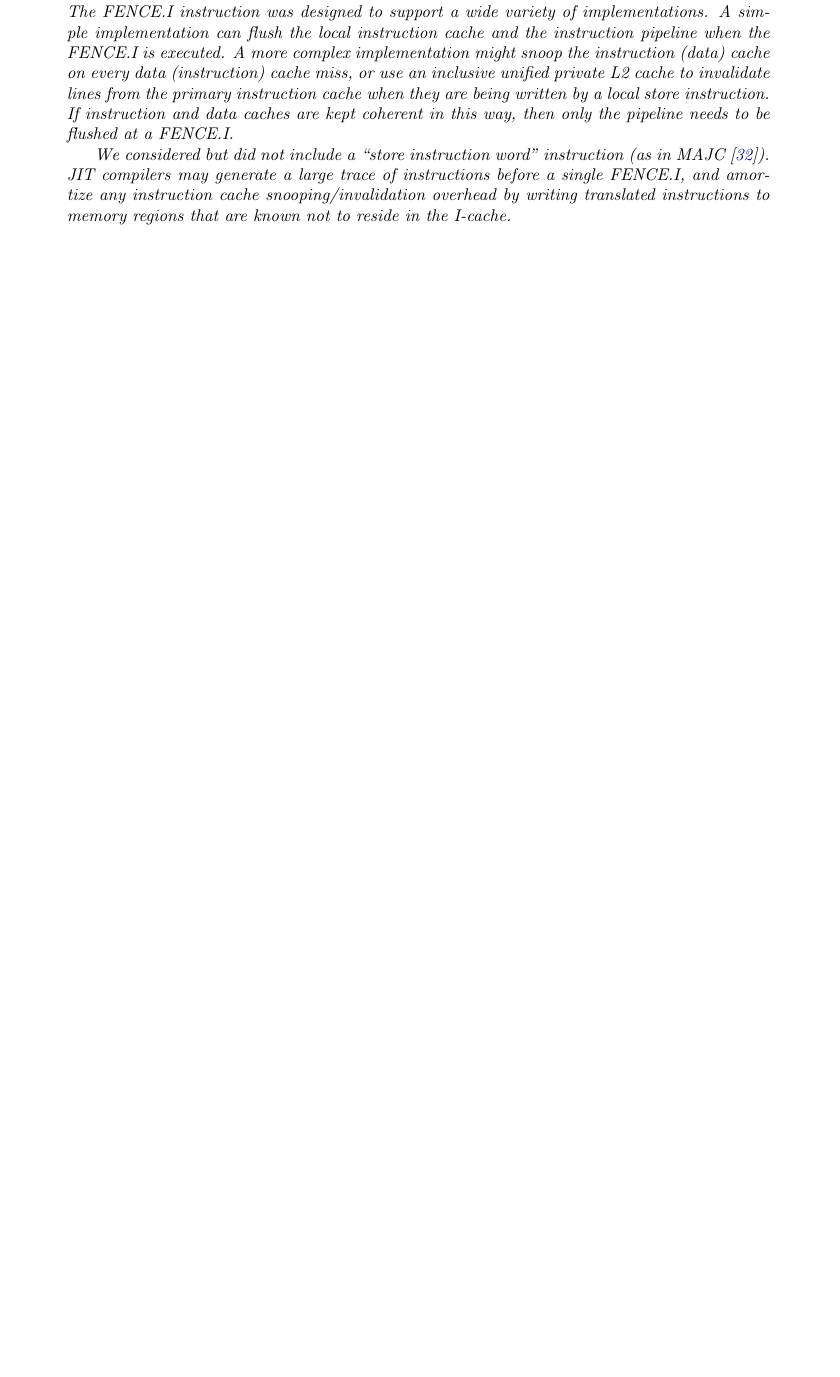
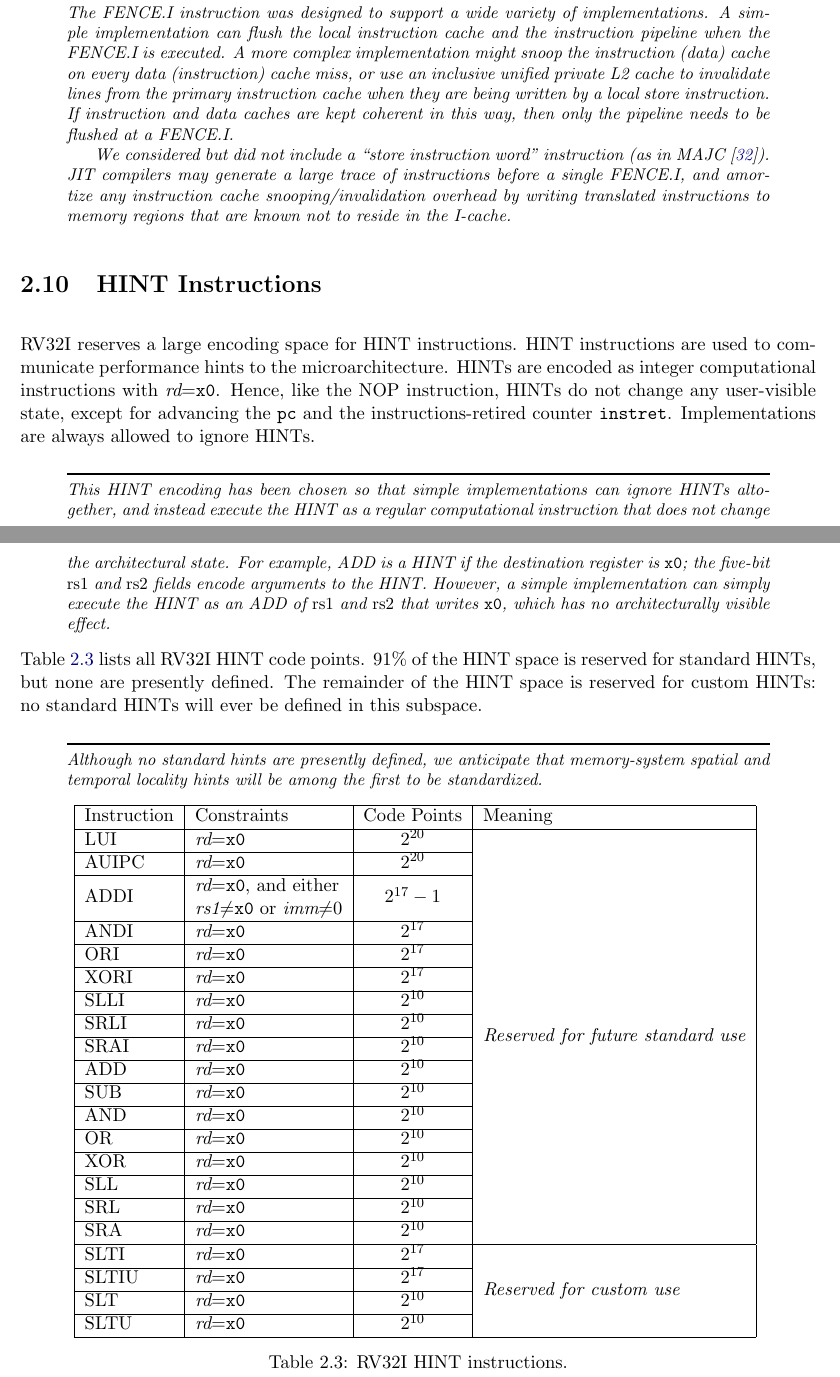
Before and after one commit to riscv/riscv-isa-manual, a LaTeX thesis (src/riscv-spec.tex, which reads src/rv32.tex): part of page 41 of 237 before the commit and two parts of pages 41 and 42 of 237 after it, the two joined at a grey line, cut so that both start at the same text, the shorter picture padded with empty space. Compiled offline with pdfLaTeX.

Commit message:
Add section on RV32I HINTs

```diff
--- a/src/rv32.tex
+++ b/src/rv32.tex
@@ -1521,3 +1521,66 @@ instruction cache snooping/invalidation overhead by writing translated
 instructions to memory regions that are known not to reside in the
 I-cache.
 \end{commentary}
+
+\section{HINT Instructions}
+\label{sec:rv32i-hints}
+
+RV32I reserves a large encoding space for HINT instructions.  HINT instructions
+are used to communicate performance hints to the microarchitecture.  HINTs are
+encoded as integer computational instructions with {\em rd}={\tt x0}.  Hence,
+like the NOP instruction, HINTs do not change any user-visible state, except
+for advancing the {\tt pc} and the instructions-retired counter {\tt instret}.
+Implementations are always allowed to ignore HINTs.
+
+\begin{commentary}
+This HINT encoding has been chosen so that simple implementations can ignore
+HINTs altogether, and instead execute the HINT as a regular computational
+instruction that does not change the architectural state.  For example, ADD is
+a HINT if the destination register is {\tt x0}; the five-bit {\em rs1} and {\em
+rs2} fields encode arguments to the HINT.  However, a simple implementation can
+simply execute the HINT as an ADD of {\em rs1} and {\em rs2} that writes {\tt
+x0}, which has no architecturally visible effect.
+\end{commentary}
+
+Table~\ref{tab:rv32i-hints} lists all RV32I HINT code points.  91\% of the HINT
+space is reserved for standard HINTs, but none are presently defined.  The
+remainder of the HINT space is reserved for custom HINTs: no standard HINTs
+will ever be defined in this subspace.
+
+\begin{commentary}
+Although no standard hints are presently defined, we anticipate that
+memory-system spatial and temporal locality hints will be among the first to be
+standardized.
+\end{commentary}
+
+\begin{table}[hbt]
+\centering
+\begin{tabular}{|l|l|c|l|}
+  \hline
+  Instruction           & Constraints                                 & Code Points & Meaning \\ \hline
+  LUI                   & {\em rd}={\tt x0}                           & $2^{20}$                    & \multirow{18}{*}{\em Reserved for future standard use} \\ \cline{1-3}
+  AUIPC                 & {\em rd}={\tt x0}                           & $2^{20}$                    & \\ \cline{1-3}
+  \multirow{2}{*}{ADDI} & {\em rd}={\tt x0}, and either               & \multirow{2}{*}{$2^{17}-1$} & \\
+                        & {\em rs1}$\neq${\tt x0} or {\em imm}$\neq$0 &                             & \\ \cline{1-3}
+  ANDI                  & {\em rd}={\tt x0}                           & $2^{17}$                    & \\ \cline{1-3}
+  ORI                   & {\em rd}={\tt x0}                           & $2^{17}$                    & \\ \cline{1-3}
+  XORI                  & {\em rd}={\tt x0}                           & $2^{17}$                    & \\ \cline{1-3}
+  SLLI                  & {\em rd}={\tt x0}                           & $2^{10}$                    & \\ \cline{1-3}
+  SRLI                  & {\em rd}={\tt x0}                           & $2^{10}$                    & \\ \cline{1-3}
+  SRAI                  & {\em rd}={\tt x0}                           & $2^{10}$                    & \\ \cline{1-3}
+  ADD                   & {\em rd}={\tt x0}                           & $2^{10}$                    & \\ \cline{1-3}
+  SUB                   & {\em rd}={\tt x0}                           & $2^{10}$                    & \\ \cline{1-3}
+  AND                   & {\em rd}={\tt x0}                           & $2^{10}$                    & \\ \cline{1-3}
+  OR                    & {\em rd}={\tt x0}                           & $2^{10}$                    & \\ \cline{1-3}
+  XOR                   & {\em rd}={\tt x0}                           & $2^{10}$                    & \\ \cline{1-3}
+  SLL                   & {\em rd}={\tt x0}                           & $2^{10}$                    & \\ \cline{1-3}
+  SRL                   & {\em rd}={\tt x0}                           & $2^{10}$                    & \\ \cline{1-3}
+  SRA                   & {\em rd}={\tt x0}                           & $2^{10}$                    & \\ \hline
+  SLTI                  & {\em rd}={\tt x0}                           & $2^{17}$                    & \multirow{4}{*}{\em Reserved for custom use} \\ \cline{1-3}
+  SLTIU                 & {\em rd}={\tt x0}                           & $2^{17}$                    & \\ \cline{1-3}
+  SLT                   & {\em rd}={\tt x0}                           & $2^{10}$                    & \\ \cline{1-3}
+  SLTU                  & {\em rd}={\tt x0}                           & $2^{10}$                    & \\ \hline
+\end{tabular}
+\caption{RV32I HINT instructions.}
+\label{tab:rv32i-hints}
+\end{table}
```
